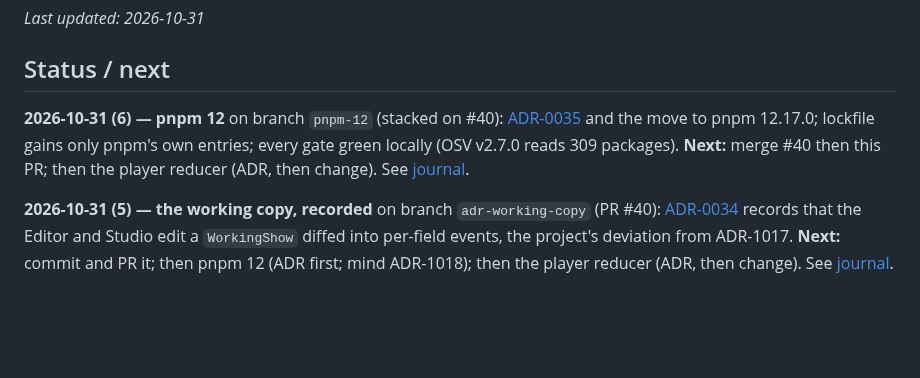
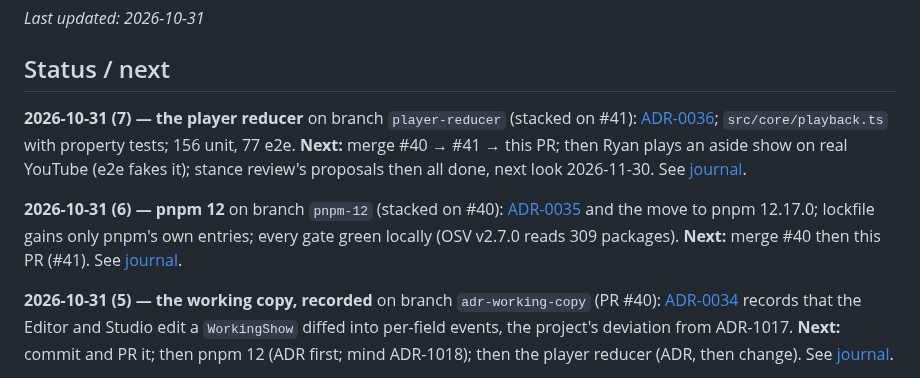
Before and after one commit to randallard/branching-video, a Markdown page: docs/PROGRESS.md, the part around the change. GitHub-like rendering; blank space fills up the shorter version.

```diff
--- a/docs/PROGRESS.md
+++ b/docs/PROGRESS.md
@@ -4,7 +4,9 @@ _Last updated: 2026-10-31_
 
 ## Status / next
 
-**2026-10-31 (6) — pnpm 12** on branch `pnpm-12` (stacked on #40): [ADR-0035](adr/0035-move-to-pnpm-12.md) and the move to pnpm 12.17.0; lockfile gains only pnpm's own entries; every gate green locally (OSV v2.7.0 reads 309 packages). **Next:** merge #40 then this PR; then the player reducer (ADR, then change). See [journal](journal/2026-10-31-6-pnpm-12.md).
+**2026-10-31 (7) — the player reducer** on branch `player-reducer` (stacked on #41): [ADR-0036](adr/0036-the-players-position-is-one-pure-reducer.md); `src/core/playback.ts` with property tests; 156 unit, 77 e2e. **Next:** merge #40 → #41 → this PR; then Ryan plays an aside show on real YouTube (e2e fakes it); stance review's proposals then all done, next look 2026-11-30. See [journal](journal/2026-10-31-7-player-reducer.md).
+
+**2026-10-31 (6) — pnpm 12** on branch `pnpm-12` (stacked on #40): [ADR-0035](adr/0035-move-to-pnpm-12.md) and the move to pnpm 12.17.0; lockfile gains only pnpm's own entries; every gate green locally (OSV v2.7.0 reads 309 packages). **Next:** merge #40 then this PR (#41). See [journal](journal/2026-10-31-6-pnpm-12.md).
 
 **2026-10-31 (5) — the working copy, recorded** on branch `adr-working-copy` (PR #40): [ADR-0034](adr/0034-editor-and-studio-edit-a-working-copy-diffed-into-events.md) records that the Editor and Studio edit a `WorkingShow` diffed into per-field events, the project's deviation from ADR-1017. **Next:** commit and PR it; then pnpm 12 (ADR first; mind ADR-1018); then the player reducer (ADR, then change). See [journal](journal/2026-10-31-5-working-copy-adr.md).
 
```
Also changed, not shown: docs/journal/2026-10-31-7-player-reducer.md (added, +45 -0 lines), docs/journal/README.md (+1 -0 lines).
